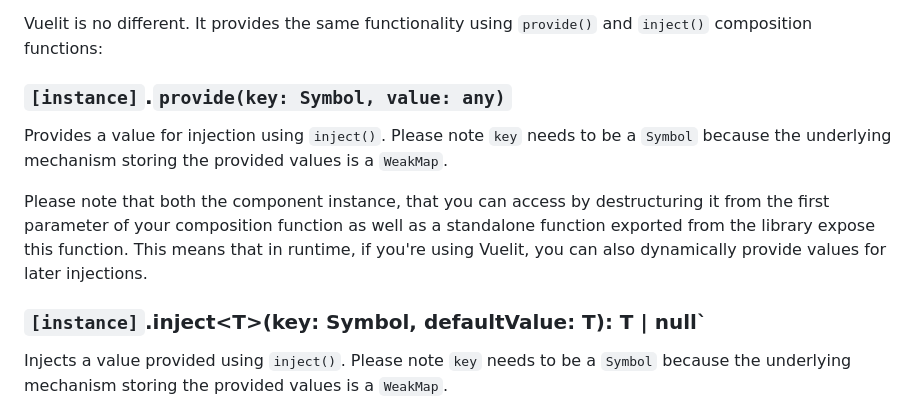
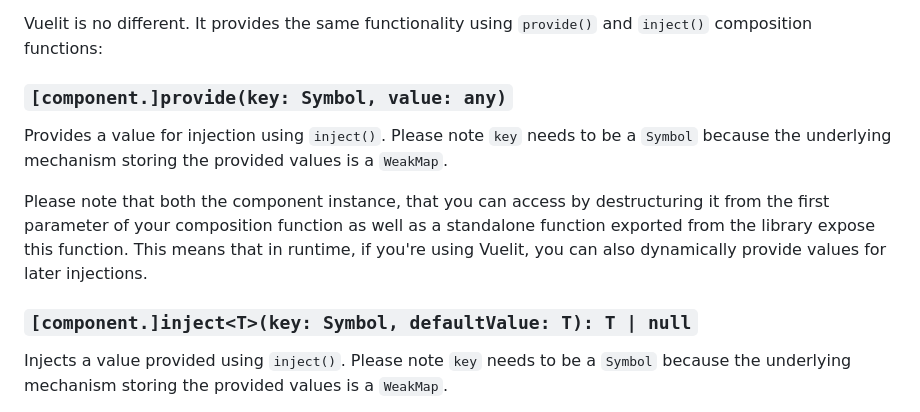
Before and after one commit to padcom/vuelit, a Markdown page: README.md, the part around the change. GitHub-like rendering.

Commit message:
Updated documentation to be more descriptive (headers for provide/inject)

```diff
--- a/README.md
+++ b/README.md
@@ -96,13 +96,13 @@ Vue.js provides a dependency injection mechanism that's really useful for mitiga
 
 Vuelit is no different. It provides the same functionality using `provide()` and `inject()` composition functions:
 
-### `[instance]`.`provide(key: Symbol, value: any)`
+### `[component.]provide(key: Symbol, value: any)`
 
 Provides a value for injection using `inject()`. Please note `key` needs to be a `Symbol` because the underlying mechanism storing the provided values is a `WeakMap`.
 
 Please note that both the component instance, that you can access by destructuring it from the first parameter of your composition function as well as a standalone function exported from the library expose this function. This means that in runtime, if you're using Vuelit, you can also dynamically provide values for later injections.
 
-### `[instance]`.inject\<T\>(key: Symbol, defaultValue: T): T | null`
+### `[component.]inject<T>(key: Symbol, defaultValue: T): T | null`
 
 Injects a value provided using `inject()`. Please note `key` needs to be a `Symbol` because the underlying mechanism storing the provided values is a `WeakMap`.
 
```
